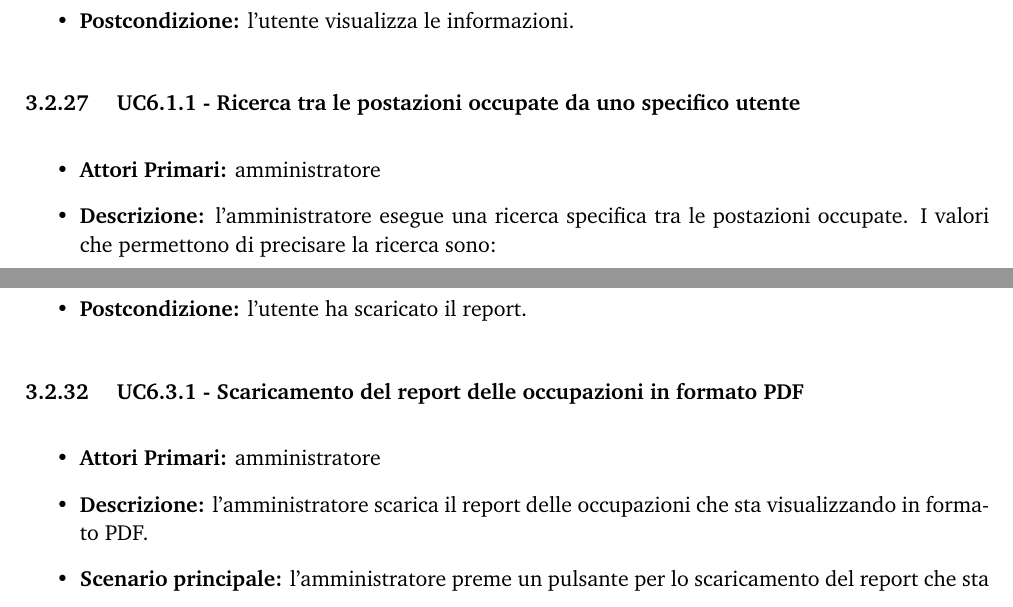
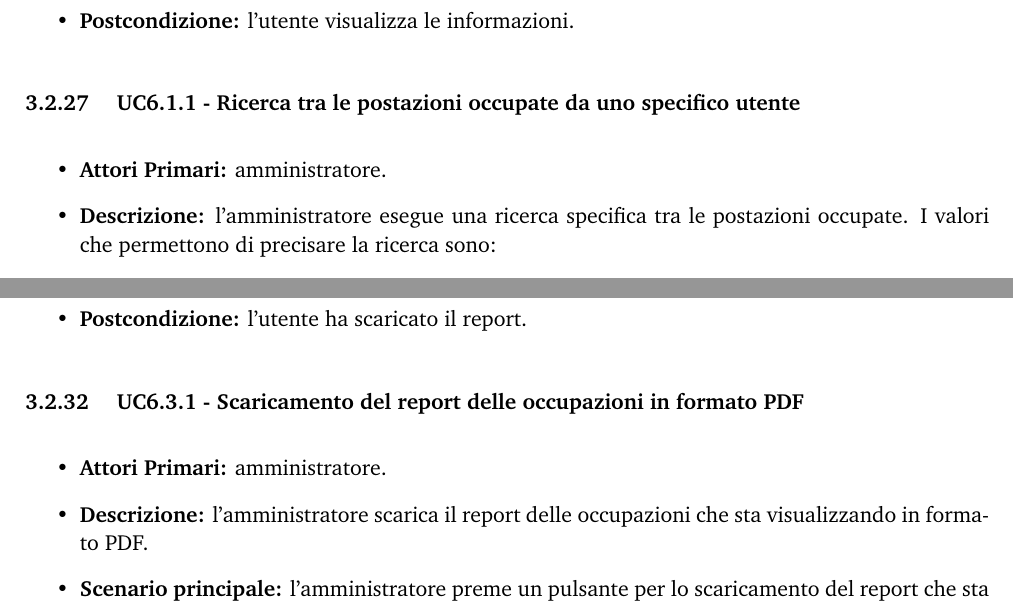
Before and after one commit to DPCMGroup/bc19-docs, a LaTeX document (esterni/AnalisiDeiRequisiti/main.tex, which reads esterni/AnalisiDeiRequisiti/res/sections/casiUso.tex): two parts of pages 23 and 25 of 54, joined at a grey line, cut so that both start at the same text. Compiled offline with pdfLaTeX.

Commit message:
piccola correzione

```diff
--- a/esterni/AnalisiDeiRequisiti/res/sections/casiUso.tex
+++ b/esterni/AnalisiDeiRequisiti/res/sections/casiUso.tex
@@ -495,7 +495,7 @@ In questa sezione sono riportati tutti i casi d'uso individuati, ordinati per at
 \subsubsection{ UC6.1.1 - Ricerca tra le postazioni occupate da uno specifico utente}
 \begin{itemize}
 	\item\textbf{Attori Primari:}
-	amministratore
+	amministratore.
 	\item\textbf{Descrizione:}
 	l'amministratore esegue una ricerca specifica tra le postazioni occupate.
 	I valori che permettono di precisare la ricerca sono:
@@ -593,7 +593,7 @@ In questa sezione sono riportati tutti i casi d'uso individuati, ordinati per at
 \subsubsection{ UC6.3.1 - Scaricamento del report delle occupazioni in formato PDF}
 \begin{itemize}
 	\item\textbf{Attori Primari:}
-	amministratore
+	amministratore.
 	\item\textbf{Descrizione:}
 	l'amministratore scarica il report delle occupazioni che sta visualizzando in formato PDF.
 	\item\textbf{Scenario principale:}
```
